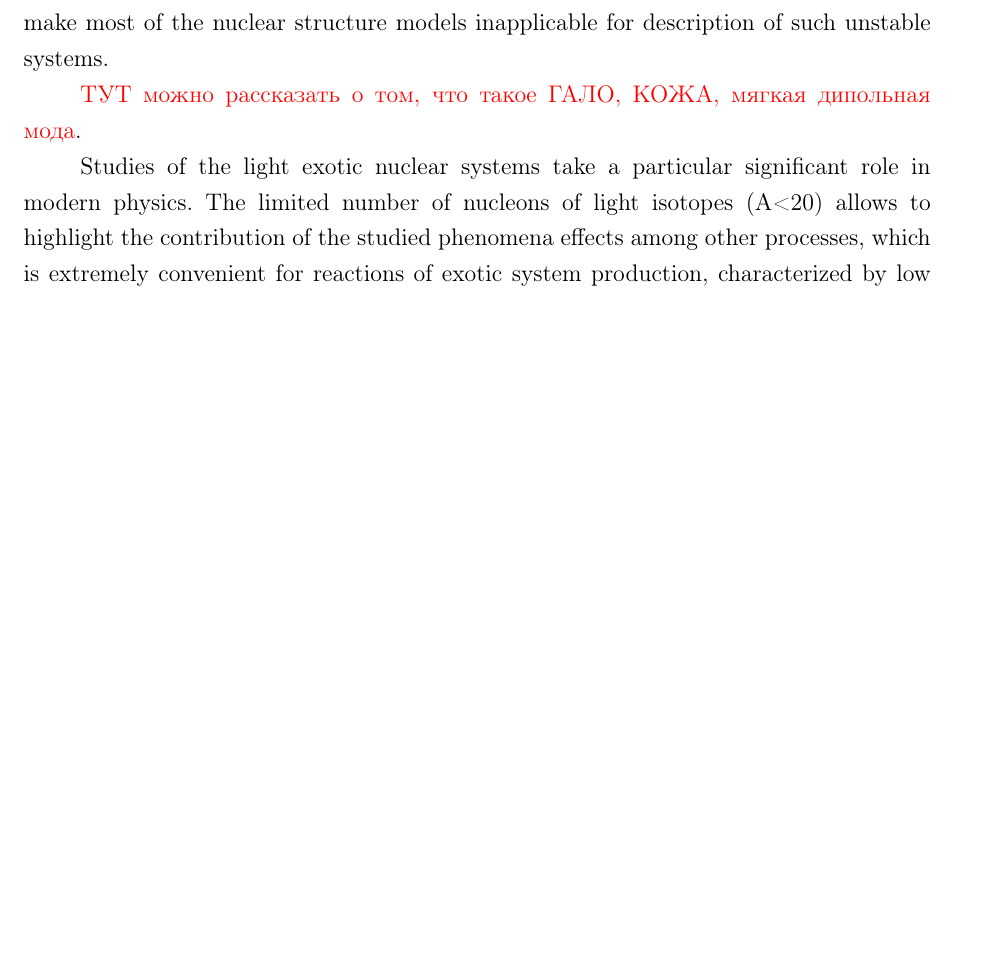
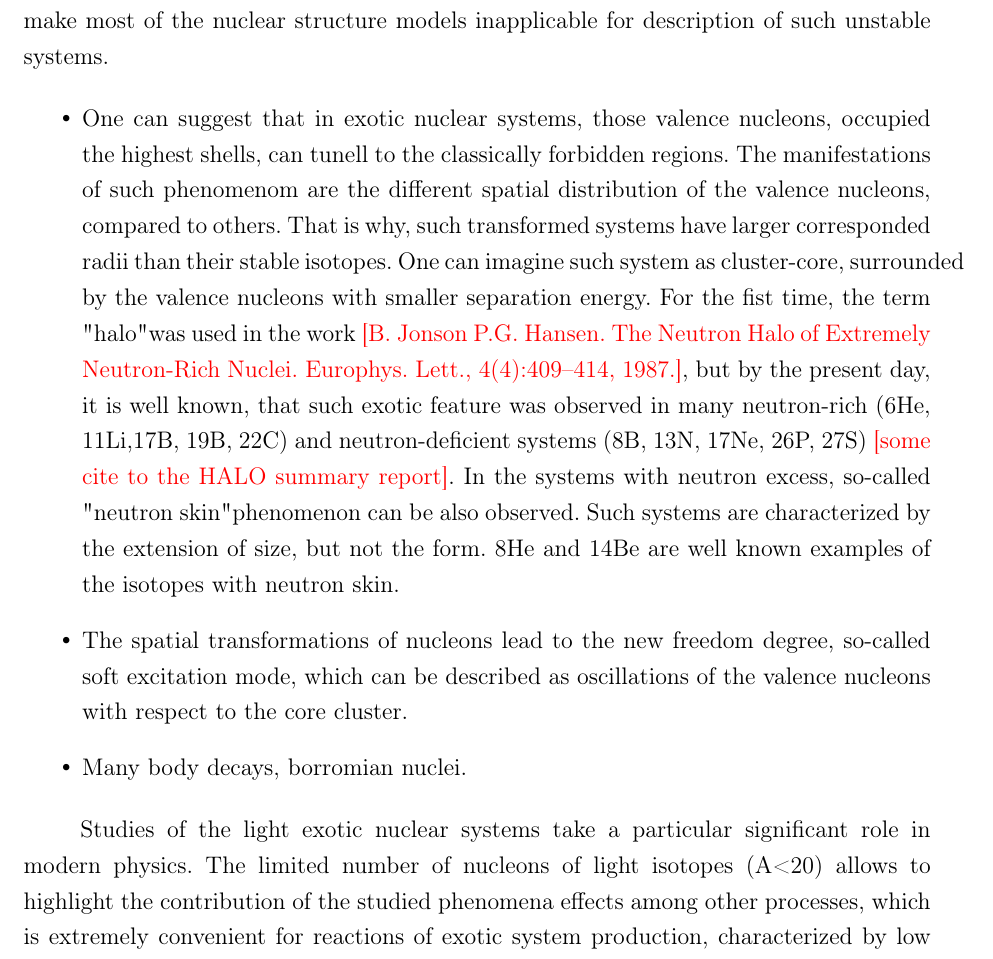
Before and after one commit to himyss/PhDthesis, a LaTeX document (main.tex, which reads introduction.tex): part of page 2 of 2 before the commit and part of page 2 of 3 after it, cut so that both start at the same text, the shorter picture padded with empty space. Compiled offline with pdfLaTeX.

Commit message:
data added

```diff
--- a/introduction.tex
+++ b/introduction.tex
@@ -28,7 +28,25 @@ Aside from the experimental issues of studies of short-lived exotic nuclear syst
 The reason for this is that exotic systems differ from the nuclei located in a line of stability not only in Z/A ration but also in unique phenomena existence.
 Halo and skin effects, different magic shell numbers, new types of excitation and radioactivity make most of the nuclear structure models inapplicable for description of such unstable systems.
 
-\textcolor{red}{ТУТ можно рассказать о том, что такое ГАЛО, КОЖА, мягкая дипольная мода}.
+\begin{itemize}
+	\item
+	One can suggest that in exotic nuclear systems, those valence nucleons, occupied the highest shells, can tunell to the classically forbidden regions.
+	The manifestations of such phenomenom are the different spatial distribution of the valence nucleons, compared to others.
+	That is why, such transformed systems have larger corresponded radii than their stable isotopes.
+	One can imagine such system as cluster-core, surrounded by the valence nucleons with smaller separation energy.
+	For the fist time, the term "halo" was used in the work \textcolor{red}{[B. Jonson P.G. Hansen. The Neutron Halo of Extremely Neutron-Rich Nuclei. Europhys. Lett., 4(4):409–414, 1987.]}, but by the present day, it is well known, that such exotic feature was observed in many neutron-rich (6He, 11Li,17B, 19B, 22C) and neutron-deficient systems (8B, 13N, 17Ne, 26P, 27S) \textcolor{red}{[some cite to the HALO summary report]}.
+	In the systems with neutron excess, so-called "neutron skin" phenomenon can be also observed.
+	Such systems are characterized by the extension of size, but not the form. 8He and 14Be are well known examples of the isotopes with neutron skin.
+
+	\item
+	The spatial transformations of nucleons lead to the new freedom degree, so-called soft excitation mode, which can be described as oscillations of the valence nucleons with respect to the core cluster.
+
+	\item
+	Many body decays, borromian nuclei.
+
+\end{itemize}
+
+
 
 Studies of the light exotic nuclear systems take a particular significant role in modern physics.
 The limited number of nucleons of light isotopes (A<20) allows to highlight the contribution of the studied phenomena effects among other processes, which is extremely convenient for reactions of exotic system production, characterized by low cross sections.
```
Also changed, not shown: articles/thesis/sidorchuk.pdf (added), introduction.tex (6 more changed lines), 2 other files.
